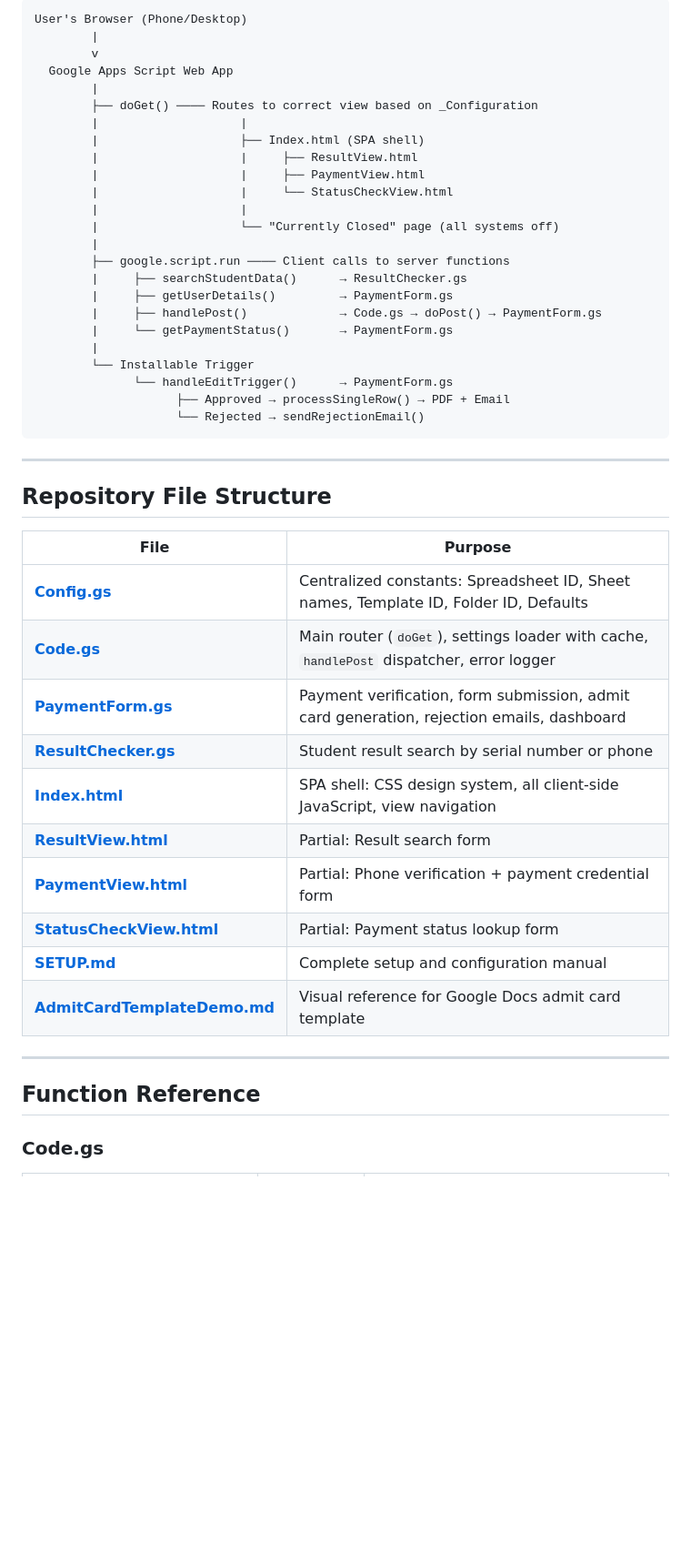
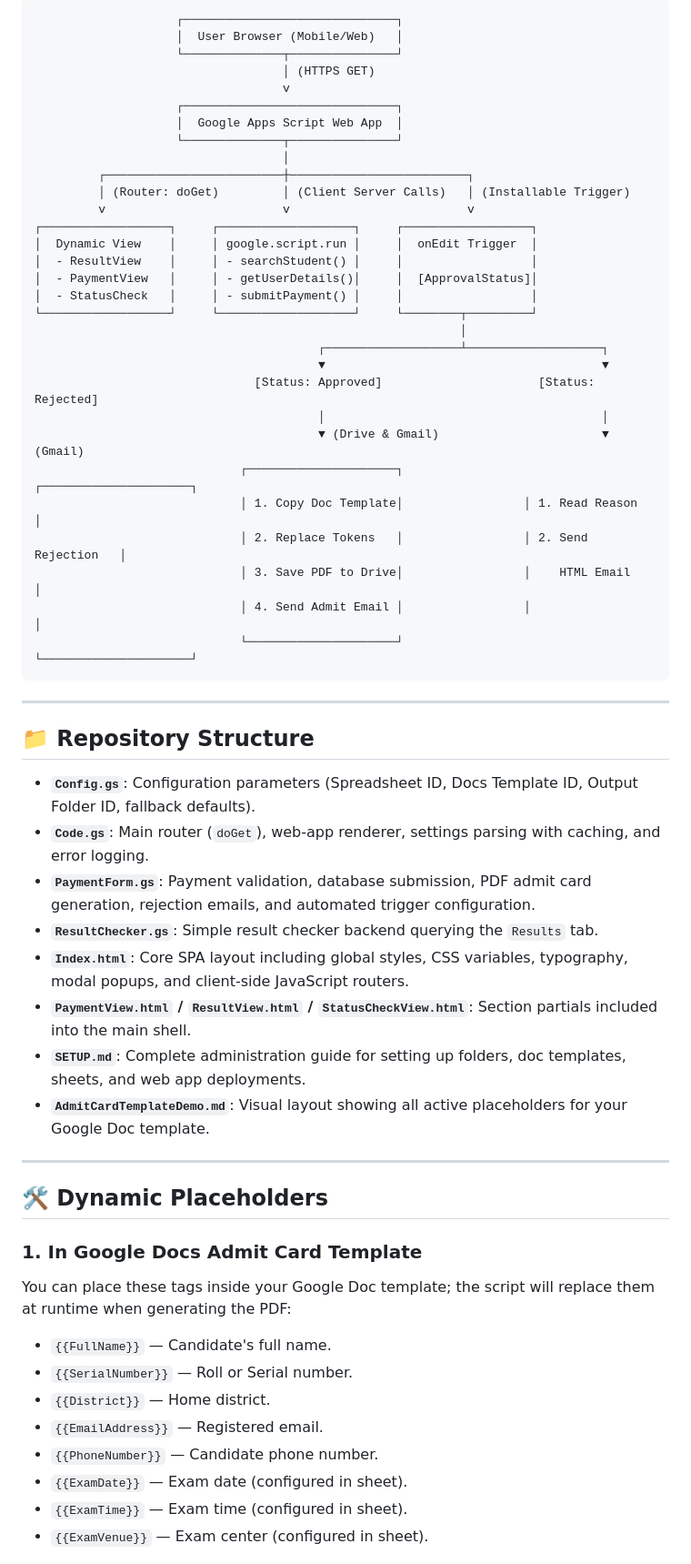
Before and after one commit to zihaaaad/admission, a Markdown page: README.md, the part around one of its changes. Shown at 91% size. GitHub-like rendering; blank space fills up the shorter version.

Commit message:
Rewrite README.md to make it visually engaging and document all new features

````diff
--- a/README.md
+++ b/README.md
@@ -62,51 +26,62 @@ The portal is designed primarily for **mobile phone users** with a responsive De
 
 ```
-User's Browser (Phone/Desktop)
-        |
-        v
-  Google Apps Script Web App
-        |
-        ├── doGet() ──── Routes to correct view based on _Configuration
-        |                    |
-        |                    ├── Index.html (SPA shell)
-        |                    |     ├── ResultView.html
-        |                    |     ├── PaymentView.html
-        |                    |     └── StatusCheckView.html
-        |                    |
-        |                    └── "Currently Closed" page (all systems off)
-        |
-        ├── google.script.run ──── Client calls to server functions
-        |     ├── searchStudentData()      → ResultChecker.gs
-        |     ├── getUserDetails()         → PaymentForm.gs
-        |     ├── handlePost()             → Code.gs → doPost() → PaymentForm.gs
-        |     └── getPaymentStatus()       → PaymentForm.gs
-        |
-        └── Installable Trigger
-              └── handleEditTrigger()      → PaymentForm.gs
-                    ├── Approved → processSingleRow() → PDF + Email
-                    └── Rejected → sendRejectionEmail()
+                    ┌──────────────────────────────┐
+                    │  User Browser (Mobile/Web)   │
+                    └──────────────┬───────────────┘
+                                   │ (HTTPS GET)
+                                   v
+                    ┌──────────────────────────────┐
+                    │  Google Apps Script Web App  │
+                    └──────────────┬───────────────┘
+                                   │
+         ┌─────────────────────────┼─────────────────────────┐
+         │ (Router: doGet)         │ (Client Server Calls)   │ (Installable Trigger)
+         v                         v                         v
+┌──────────────────┐     ┌───────────────────┐     ┌──────────────────┐
+│  Dynamic View    │     │ google.script.run │     │  onEdit Trigger  │
+│  - ResultView    │     │ - searchStudent() │     │                  │
+│  - PaymentView   │     │ - getUserDetails()│     │  [ApprovalStatus]│
+│  - StatusCheck   │     │ - submitPayment() │     │                  │
+└──────────────────┘     └───────────────────┘     └────────┬─────────┘
+                                                            │
+                                        ┌───────────────────┴───────────────────┐
+                                        ▼                                       ▼
+                               [Status: Approved]                      [Status: Rejected]
+                                        │                                       │
+                                        ▼ (Drive & Gmail)                       ▼ (Gmail)
+                             ┌─────────────────────┐                 ┌─────────────────────┐
+                             │ 1. Copy Doc Template│                 │ 1. Read Reason      │
+                             │ 2. Replace Tokens   │                 │ 2. Send Rejection   │
+                             │ 3. Save PDF to Drive│                 │    HTML Email       │
+                             │ 4. Send Admit Email │                 │                     │
+                             └─────────────────────┘                 └─────────────────────┘
 ```
 
 ---
 
-## Repository File Structure
+## 📁 Repository Structure
 
-| File | Purpose |
-|------|---------|
-| **[Config.gs](Config.gs)** | Centralized constants: Spreadsheet ID, Sheet names, Template ID, Folder ID, Defaults |
-| **[Code.gs](Code.gs)** | Main router (`doGet`), settings loader with cache, `handlePost` dispatcher, error logger |
-| **[PaymentForm.gs](PaymentForm.gs)** | Payment verification, form submission, admit card generation, rejection emails, dashboard |
-| **[ResultChecker.gs](ResultChecker.gs)** | Student result search by serial number or phone |
-| **[Index.html](Index.html)** | SPA shell: CSS design system, all client-side JavaScript, view navigation |
-| **[ResultView.html](ResultView.html)** | Partial: Result search form |
-| **[PaymentView.html](PaymentView.html)** | Partial: Phone verification + payment credential form |
-| **[StatusCheckView.html](StatusCheckView.html)** | Partial: Payment status lookup form |
-| **[SETUP.md](SETUP.md)** | Complete setup and configuration manual |
-| **[AdmitCardTemplateDemo.md](AdmitCardTemplateDemo.md)** | Visual reference for Google Docs admit card template |
+*   **`Config.gs`**: Configuration parameters (Spreadsheet ID, Docs Template ID, Output Folder ID, fallback defaults).
+*   **`Code.gs`**: Main router (`doGet`), web-app renderer, settings parsing with caching, and error logging.
+*   **`PaymentForm.gs`**: Payment validation, database submission, PDF admit card generation, rejection emails, and automated trigger configuration.
+*   **`ResultChecker.gs`**: Simple result checker backend querying the `Results` tab.
+*   **`Index.html`**: Core SPA layout including global styles, CSS variables, typography, modal popups, and client-side JavaScript routers.
+*   **`PaymentView.html` / `ResultView.html` / `StatusCheckView.html`**: Section partials included into the main shell.
+*   **`SETUP.md`**: Complete administration guide for setting up folders, doc templates, sheets, and web app deployments.
+*   **`AdmitCardTemplateDemo.md`**: Visual layout showing all active placeholders for your Google Doc template.
 
 ---
 
-## Function Reference
+## 🛠️ Dynamic Placeholders
 
-### Code.gs
+### 1. In Google Docs Admit Card Template
+You can place these tags inside your Google Doc template; the script will replace them at runtime when generating the PDF:
+*   `{{FullName}}` — Candidate's full name.
+*   `{{SerialNumber}}` — Roll or Serial number.
+*   `{{District}}` — Home district.
+*   `{{EmailAddress}}` — Registered email.
+*   `{{PhoneNumber}}` — Candidate phone number.
+*   `{{ExamDate}}` — Exam date (configured in sheet).
+*   `{{ExamTime}}` — Exam time (configured in sheet).
+*   `{{ExamVenue}}` — Exam center (configured in sheet).
 
````
Also changed, not shown: other parts of README.md (+27 -95 lines).
